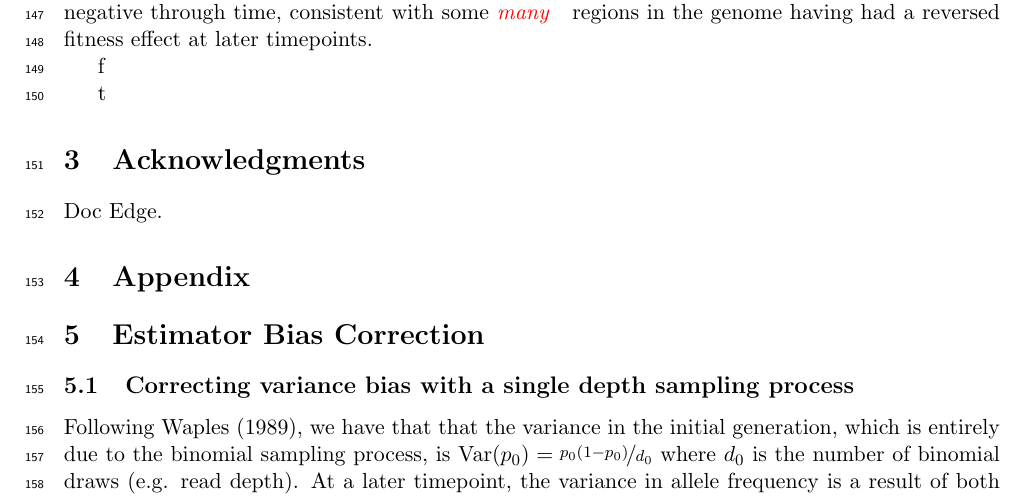
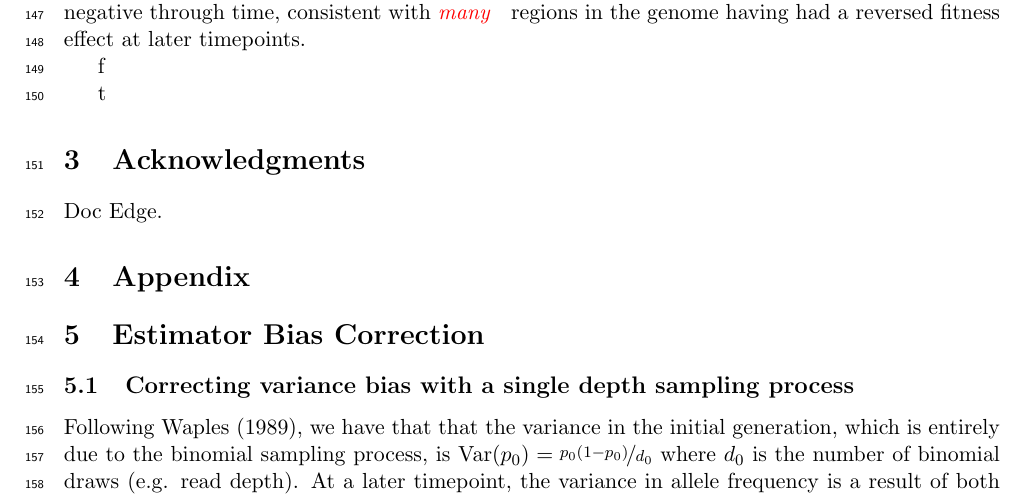
Before and after one commit to vsbuffalo/cvtk, a LaTeX paper (manuscript/manuscript.tex): part of page 6 of 20, cut so that both start at the same text. Compiled offline with pdfLaTeX.

Commit message:
G's changes

```diff
--- a/manuscript/manuscript.tex
+++ b/manuscript/manuscript.tex
@@ -406,7 +406,7 @@ robust to sign-permuting allele frequency changes on a chromosome-level, the
 longest extent that gametic linkage disequilibria can extend {\bf ????} (Supplementary
 Figure \ref{suppfig:barghi-tailprobs-seqid}).  \gc{We} see a striking
 pattern that \gc{the windowed} covariances not only decay towards zero, but in fact become
-negative through time, consistent with some \gc{many} regions in the genome having had a
+negative through time, consistent with \gc{many} regions in the genome having had a
 reversed fitness effect at later timepoints.
 
 %We find that for covariances 2 timepoints apart ($k=2
```
